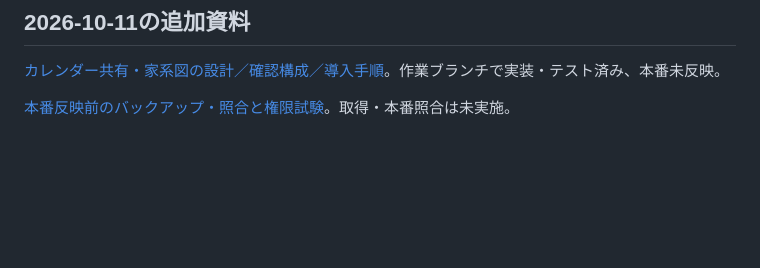
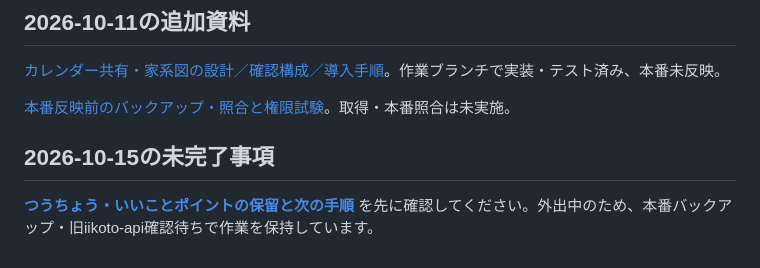
Before and after one commit to sizuku-slowdays/kids-app, a Markdown page: docs/main-work/README.md, the part around the change. GitHub-like rendering; blank space fills up the shorter version.

Commit message:
Record pending passbook backup and good-deed legacy API review for handoff

```diff
--- a/docs/main-work/README.md
+++ b/docs/main-work/README.md
@@ -41,3 +41,8 @@ GitHubのCNAME・ソースから入口URLを整理しました。本番HTTP疎
 [カレンダー共有・家系図の設計／確認構成／導入手順](https://github.com/sizuku-slowdays/kids-app/blob/feature/calendar-family-tree-20261011/docs/main-work/calendar-family-tree.md)。作業ブランチで実装・テスト済み、本番未反映。
 
 [本番反映前のバックアップ・照合と権限試験](preproduction-backup.md)。取得・本番照合は未実施。
+
+
+## 2026-10-15の未完了事項
+
+**[つうちょう・いいことポイントの保留と次の手順](pending-20261015.md)** を先に確認してください。外出中のため、本番バックアップ・旧iikoto-api確認待ちで作業を保持しています。
```
Also changed, not shown: docs/main-work/pending-20261015.md (added, +14 -0 lines).
